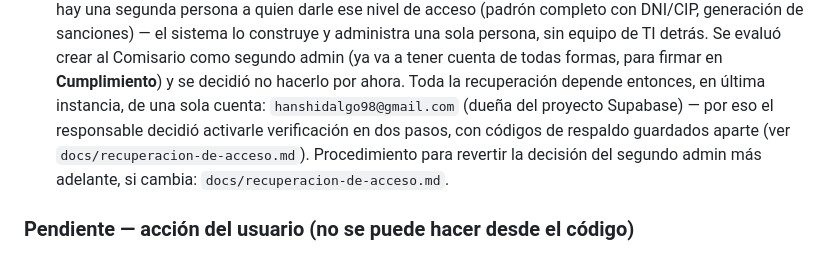
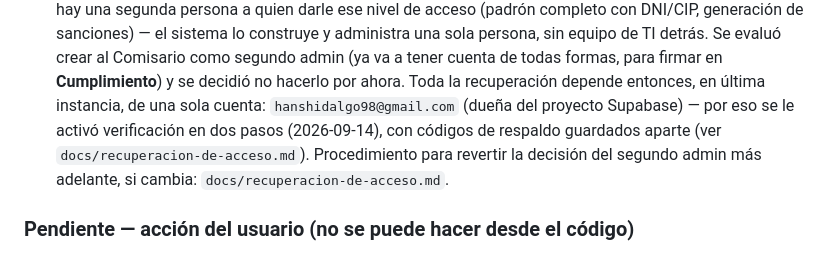
Before and after one commit to NUMBRSWORD/moral-y-disciplina, a Markdown page: docs/auditoria-y-cumplimiento.md, the part around the change. Rendered like a GitHub page.

Commit message:
docs: 2FA de la cuenta Supabase confirmado activo
Co-Authored-By: Claude Sonnet 5 <noreply@anthropic.com>

```diff
--- a/docs/auditoria-y-cumplimiento.md
+++ b/docs/auditoria-y-cumplimiento.md
@@ -52,8 +52,8 @@ Revisión de código, base de datos, seguridad, accesibilidad y operación de
   Comisario como segundo admin (ya va a tener cuenta de todas formas, para firmar en
   **Cumplimiento**) y se decidió no hacerlo por ahora. Toda la recuperación depende
   entonces, en última instancia, de una sola cuenta: `hanshidalgo98@gmail.com` (dueña
-  del proyecto Supabase) — por eso el responsable decidió activarle verificación en dos
-  pasos, con códigos de respaldo guardados aparte (ver `docs/recuperacion-de-acceso.md`).
+  del proyecto Supabase) — por eso se le activó verificación en dos pasos (2026-09-14),
+  con códigos de respaldo guardados aparte (ver `docs/recuperacion-de-acceso.md`).
   Procedimiento para revertir la decisión del segundo admin más adelante, si cambia:
   `docs/recuperacion-de-acceso.md`.
 
```
